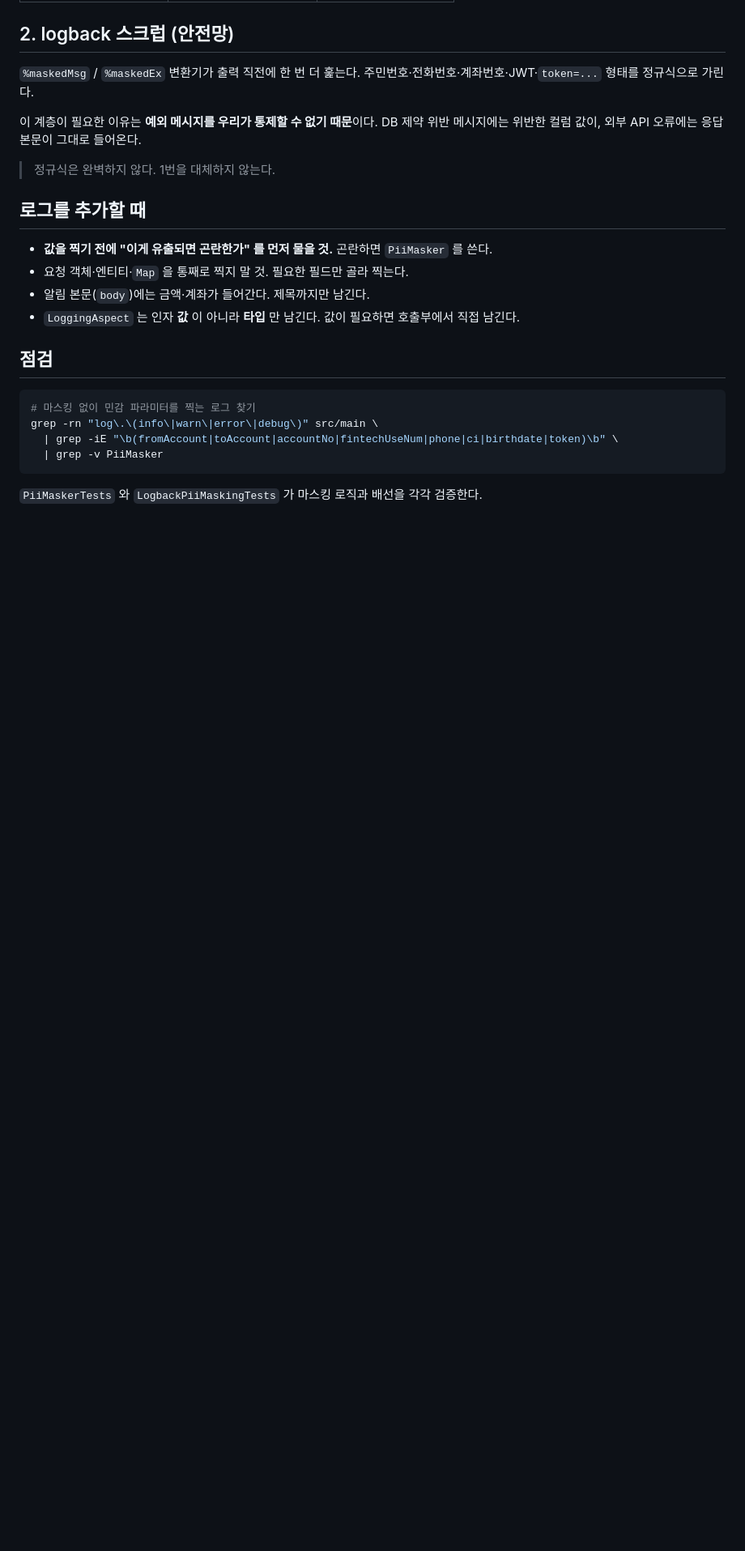
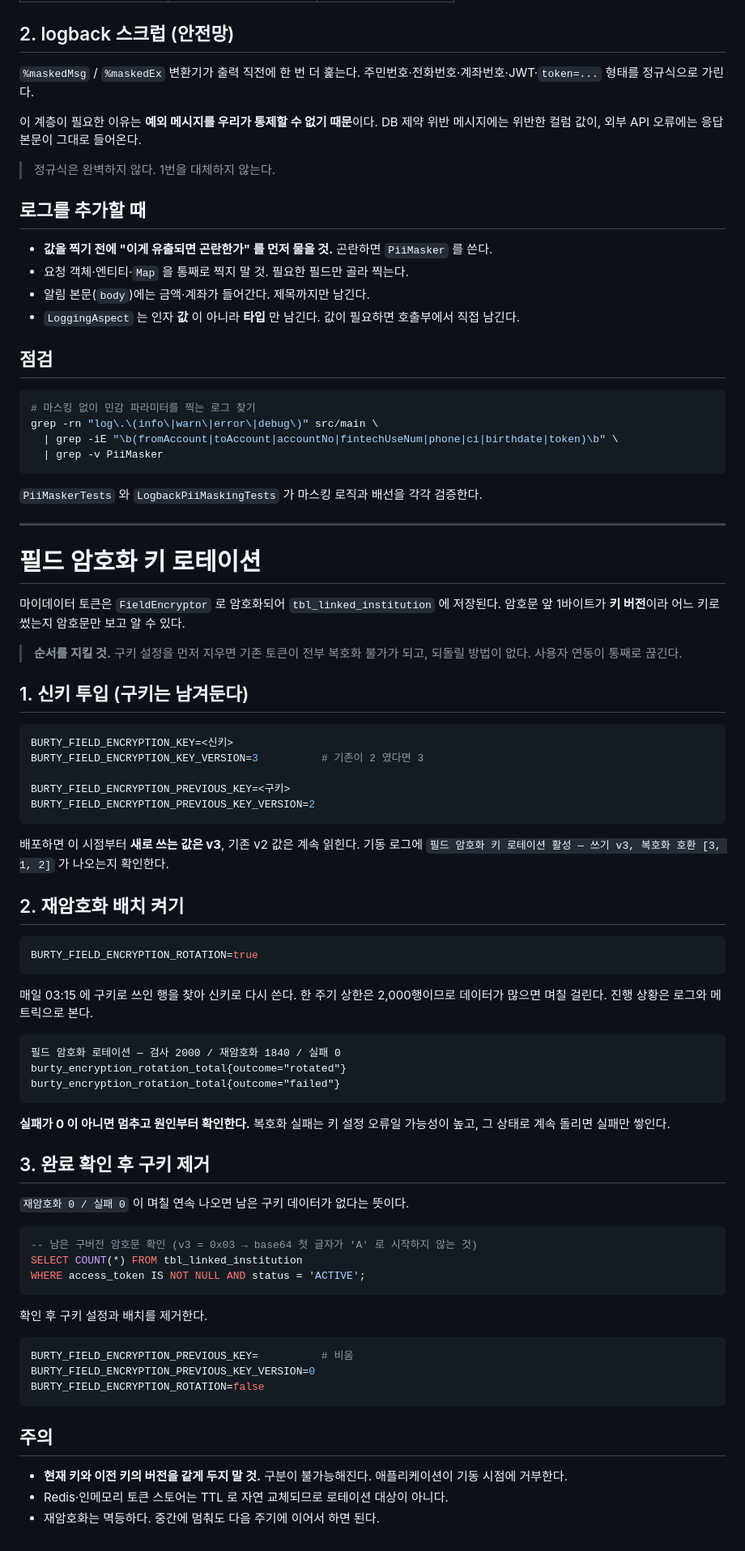
Before and after one commit to FINNECT-BURTY/BURTY_Interface_V2, a Markdown page: docs/operations-runbook.md, the part around the change. Shown at 81% size. Rendered like a GitHub page; blank space fills up the shorter version.

Commit message:
DOCS: 런북에 키 로테이션 절차 추가 (#46)
무엇: 신키 투입 → 재암호화 → 구키 제거 3단계 절차와 각 단계 확인 방법을 기록한다.

왜: 순서를 지키지 않으면 사용자 연동이 통째로 끊긴다. 코드가 지원해도 절차가 없으면
실행할 수 없다.

````diff
--- a/docs/operations-runbook.md
+++ b/docs/operations-runbook.md
@@ -531,3 +531,69 @@ grep -rn "log\.\(info\|warn\|error\|debug\)" src/main \
 ```
 
 `PiiMaskerTests` 와 `LogbackPiiMaskingTests` 가 마스킹 로직과 배선을 각각 검증한다.
+
+---
+
+# 필드 암호화 키 로테이션
+
+마이데이터 토큰은 `FieldEncryptor` 로 암호화되어 `tbl_linked_institution` 에 저장된다.
+암호문 앞 1바이트가 **키 버전**이라 어느 키로 썼는지 암호문만 보고 알 수 있다.
+
+> **순서를 지킬 것.** 구키 설정을 먼저 지우면 기존 토큰이 전부 복호화 불가가 되고,
+> 되돌릴 방법이 없다. 사용자 연동이 통째로 끊긴다.
+
+## 1. 신키 투입 (구키는 남겨둔다)
+
+```bash
+BURTY_FIELD_ENCRYPTION_KEY=<신키>
+BURTY_FIELD_ENCRYPTION_KEY_VERSION=3          # 기존이 2 였다면 3
+
+BURTY_FIELD_ENCRYPTION_PREVIOUS_KEY=<구키>
+BURTY_FIELD_ENCRYPTION_PREVIOUS_KEY_VERSION=2
+```
+
+배포하면 이 시점부터 **새로 쓰는 값은 v3**, 기존 v2 값은 계속 읽힌다.
+기동 로그에 `필드 암호화 키 로테이션 활성 — 쓰기 v3, 복호화 호환 [3, 1, 2]` 가 나오는지 확인한다.
+
+## 2. 재암호화 배치 켜기
+
+```bash
+BURTY_FIELD_ENCRYPTION_ROTATION=true
+```
+
+매일 03:15 에 구키로 쓰인 행을 찾아 신키로 다시 쓴다. 한 주기 상한은 2,000행이므로
+데이터가 많으면 며칠 걸린다. 진행 상황은 로그와 메트릭으로 본다.
+
+```
+필드 암호화 로테이션 — 검사 2000 / 재암호화 1840 / 실패 0
+burty_encryption_rotation_total{outcome="rotated"}
+burty_encryption_rotation_total{outcome="failed"}
+```
+
+**실패가 0 이 아니면 멈추고 원인부터 확인한다.** 복호화 실패는 키 설정 오류일 가능성이
+높고, 그 상태로 계속 돌리면 실패만 쌓인다.
+
+## 3. 완료 확인 후 구키 제거
+
+`재암호화 0 / 실패 0` 이 며칠 연속 나오면 남은 구키 데이터가 없다는 뜻이다.
+
+```sql
+-- 남은 구버전 암호문 확인 (v3 = 0x03 → base64 첫 글자가 'A' 로 시작하지 않는 것)
+SELECT COUNT(*) FROM tbl_linked_institution
+WHERE access_token IS NOT NULL AND status = 'ACTIVE';
+```
+
+확인 후 구키 설정과 배치를 제거한다.
+
+```bash
+BURTY_FIELD_ENCRYPTION_PREVIOUS_KEY=          # 비움
+BURTY_FIELD_ENCRYPTION_PREVIOUS_KEY_VERSION=0
+BURTY_FIELD_ENCRYPTION_ROTATION=false
+```
+
+## 주의
+
+- **현재 키와 이전 키의 버전을 같게 두지 말 것.** 구분이 불가능해진다. 애플리케이션이
+  기동 시점에 거부한다.
+- Redis·인메모리 토큰 스토어는 TTL 로 자연 교체되므로 로테이션 대상이 아니다.
+- 재암호화는 멱등하다. 중간에 멈춰도 다음 주기에 이어서 하면 된다.
````
